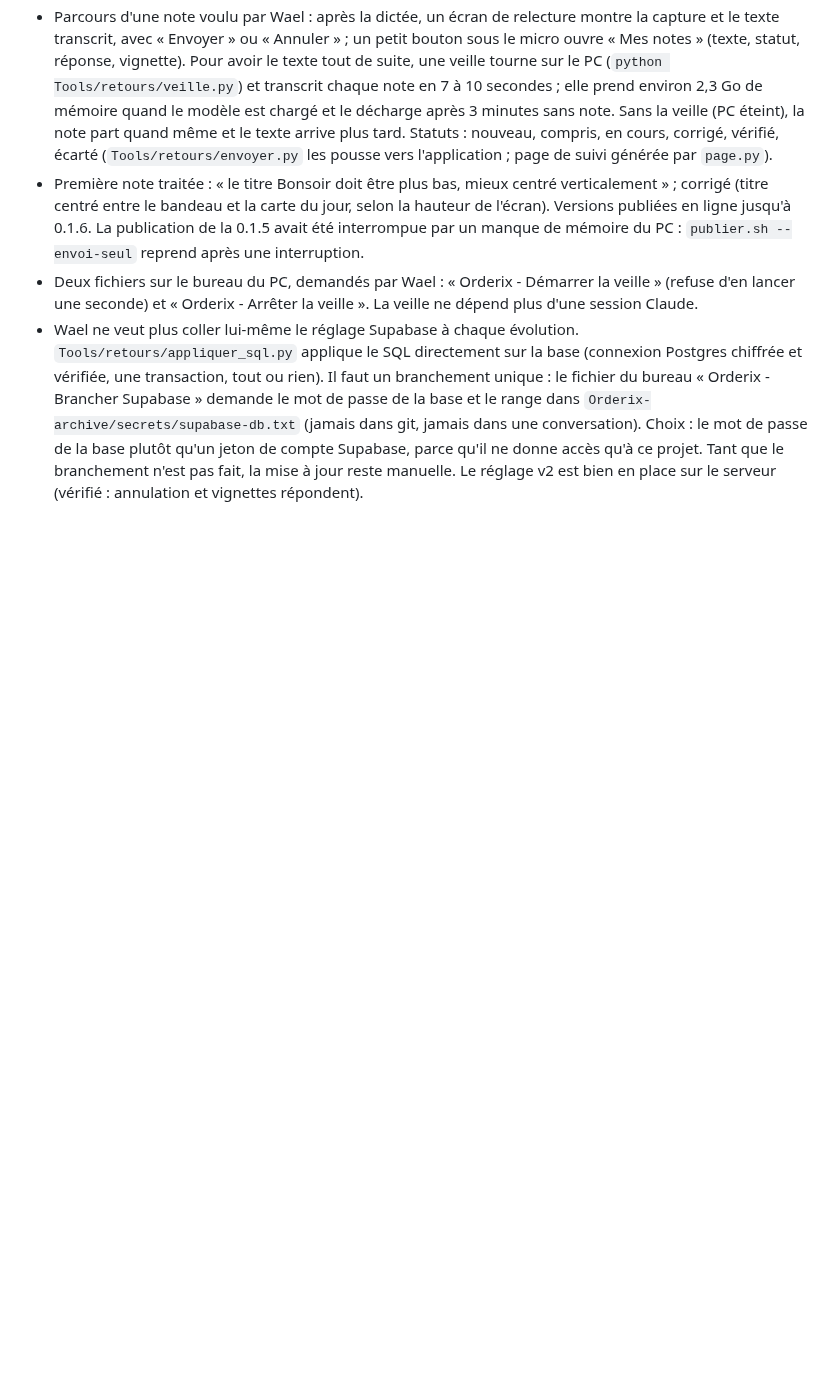
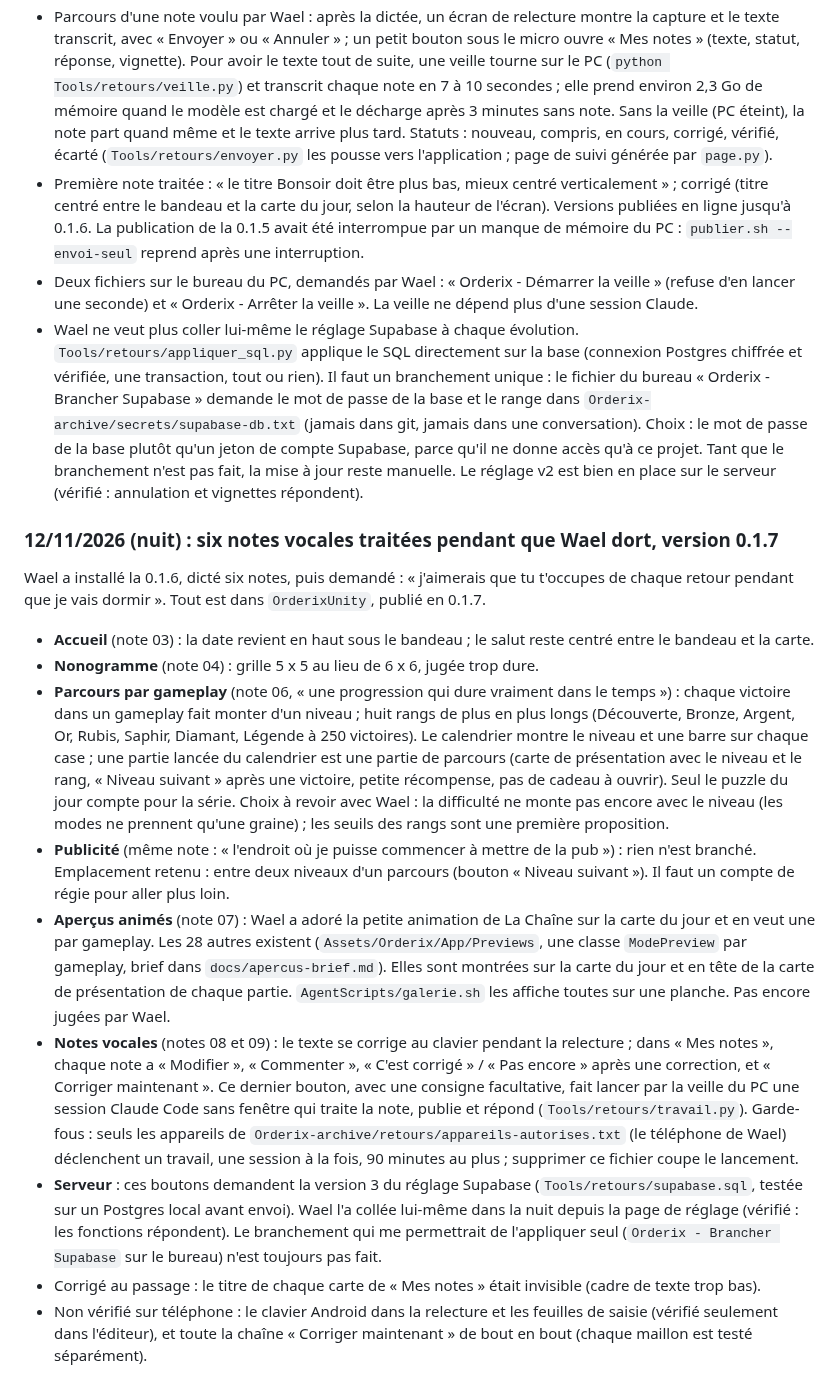
Before and after one commit to Wael3rd/orderix, a Markdown page: docs/journal.md, the part around the change. GitHub-like rendering; blank space fills up the shorter version.

Commit message:
journal : six notes vocales traitees, version 0.1.7
Co-Authored-By: Claude Fable 5.2 <noreply@anthropic.com>
Claude-Session: https://claude.ai/code/session_01XYityo1CnYHCsaHQEmHTey

```diff
--- a/docs/journal.md
+++ b/docs/journal.md
@@ -273,3 +273,17 @@ Wael veut une app de niveau pro autour du jeu. Étude de deux apps de référenc
 - Première note traitée : « le titre Bonsoir doit être plus bas, mieux centré verticalement » ; corrigé (titre centré entre le bandeau et la carte du jour, selon la hauteur de l'écran). Versions publiées en ligne jusqu'à 0.1.6. La publication de la 0.1.5 avait été interrompue par un manque de mémoire du PC : `publier.sh --envoi-seul` reprend après une interruption.
 - Deux fichiers sur le bureau du PC, demandés par Wael : « Orderix - Démarrer la veille » (refuse d'en lancer une seconde) et « Orderix - Arrêter la veille ». La veille ne dépend plus d'une session Claude.
 - Wael ne veut plus coller lui-même le réglage Supabase à chaque évolution. `Tools/retours/appliquer_sql.py` applique le SQL directement sur la base (connexion Postgres chiffrée et vérifiée, une transaction, tout ou rien). Il faut un branchement unique : le fichier du bureau « Orderix - Brancher Supabase » demande le mot de passe de la base et le range dans `Orderix-archive/secrets/supabase-db.txt` (jamais dans git, jamais dans une conversation). Choix : le mot de passe de la base plutôt qu'un jeton de compte Supabase, parce qu'il ne donne accès qu'à ce projet. Tant que le branchement n'est pas fait, la mise à jour reste manuelle. Le réglage v2 est bien en place sur le serveur (vérifié : annulation et vignettes répondent).
+
+### 12/11/2026 (nuit) : six notes vocales traitées pendant que Wael dort, version 0.1.7
+
+Wael a installé la 0.1.6, dicté six notes, puis demandé : « j'aimerais que tu t'occupes de chaque retour pendant que je vais dormir ». Tout est dans `OrderixUnity`, publié en 0.1.7.
+
+- **Accueil** (note 03) : la date revient en haut sous le bandeau ; le salut reste centré entre le bandeau et la carte.
+- **Nonogramme** (note 04) : grille 5 x 5 au lieu de 6 x 6, jugée trop dure.
+- **Parcours par gameplay** (note 06, « une progression qui dure vraiment dans le temps ») : chaque victoire dans un gameplay fait monter d'un niveau ; huit rangs de plus en plus longs (Découverte, Bronze, Argent, Or, Rubis, Saphir, Diamant, Légende à 250 victoires). Le calendrier montre le niveau et une barre sur chaque case ; une partie lancée du calendrier est une partie de parcours (carte de présentation avec le niveau et le rang, « Niveau suivant » après une victoire, petite récompense, pas de cadeau à ouvrir). Seul le puzzle du jour compte pour la série. Choix à revoir avec Wael : la difficulté ne monte pas encore avec le niveau (les modes ne prennent qu'une graine) ; les seuils des rangs sont une première proposition.
+- **Publicité** (même note : « l'endroit où je puisse commencer à mettre de la pub ») : rien n'est branché. Emplacement retenu : entre deux niveaux d'un parcours (bouton « Niveau suivant »). Il faut un compte de régie pour aller plus loin.
+- **Aperçus animés** (note 07) : Wael a adoré la petite animation de La Chaîne sur la carte du jour et en veut une par gameplay. Les 28 autres existent (`Assets/Orderix/App/Previews`, une classe `ModePreview` par gameplay, brief dans `docs/apercus-brief.md`). Elles sont montrées sur la carte du jour et en tête de la carte de présentation de chaque partie. `AgentScripts/galerie.sh` les affiche toutes sur une planche. Pas encore jugées par Wael.
+- **Notes vocales** (notes 08 et 09) : le texte se corrige au clavier pendant la relecture ; dans « Mes notes », chaque note a « Modifier », « Commenter », « C'est corrigé » / « Pas encore » après une correction, et « Corriger maintenant ». Ce dernier bouton, avec une consigne facultative, fait lancer par la veille du PC une session Claude Code sans fenêtre qui traite la note, publie et répond (`Tools/retours/travail.py`). Garde-fous : seuls les appareils de `Orderix-archive/retours/appareils-autorises.txt` (le téléphone de Wael) déclenchent un travail, une session à la fois, 90 minutes au plus ; supprimer ce fichier coupe le lancement.
+- **Serveur** : ces boutons demandent la version 3 du réglage Supabase (`Tools/retours/supabase.sql`, testée sur un Postgres local avant envoi). Wael l'a collée lui-même dans la nuit depuis la page de réglage (vérifié : les fonctions répondent). Le branchement qui me permettrait de l'appliquer seul (`Orderix - Brancher Supabase` sur le bureau) n'est toujours pas fait.
+- Corrigé au passage : le titre de chaque carte de « Mes notes » était invisible (cadre de texte trop bas).
+- Non vérifié sur téléphone : le clavier Android dans la relecture et les feuilles de saisie (vérifié seulement dans l'éditeur), et toute la chaîne « Corriger maintenant » de bout en bout (chaque maillon est testé séparément).
```
